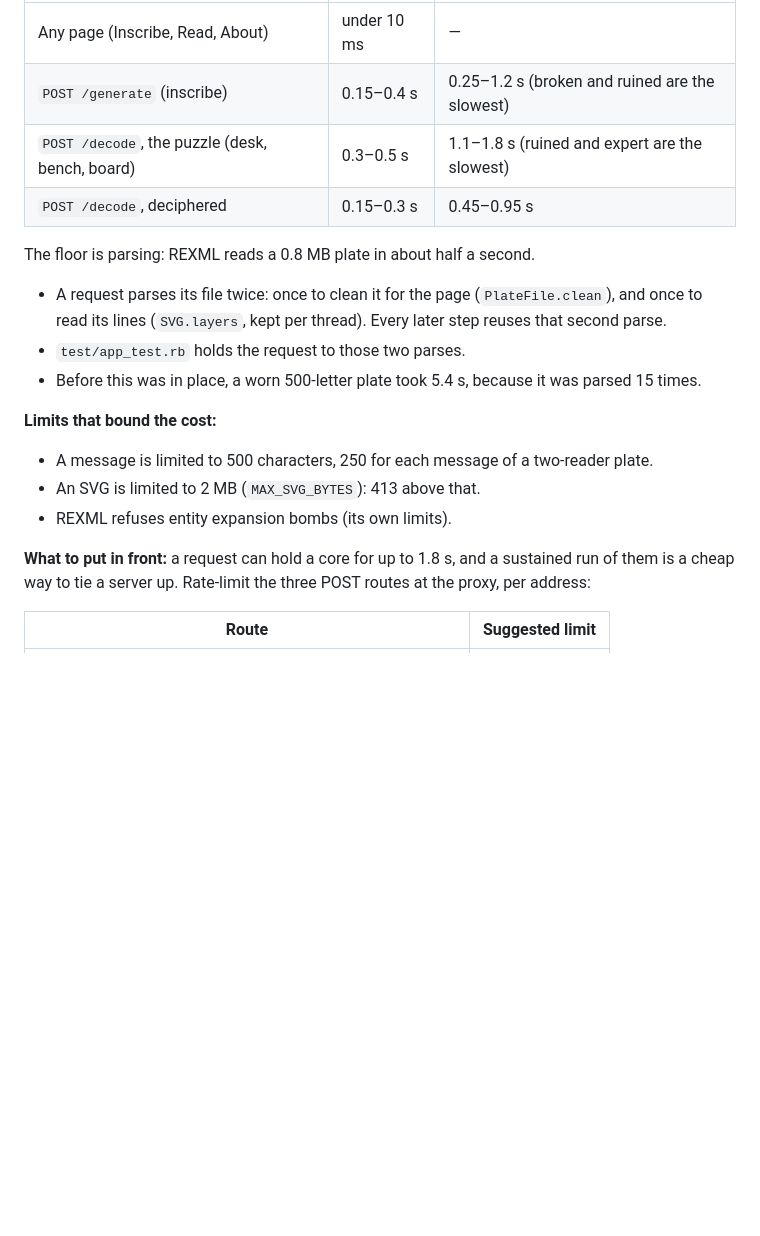
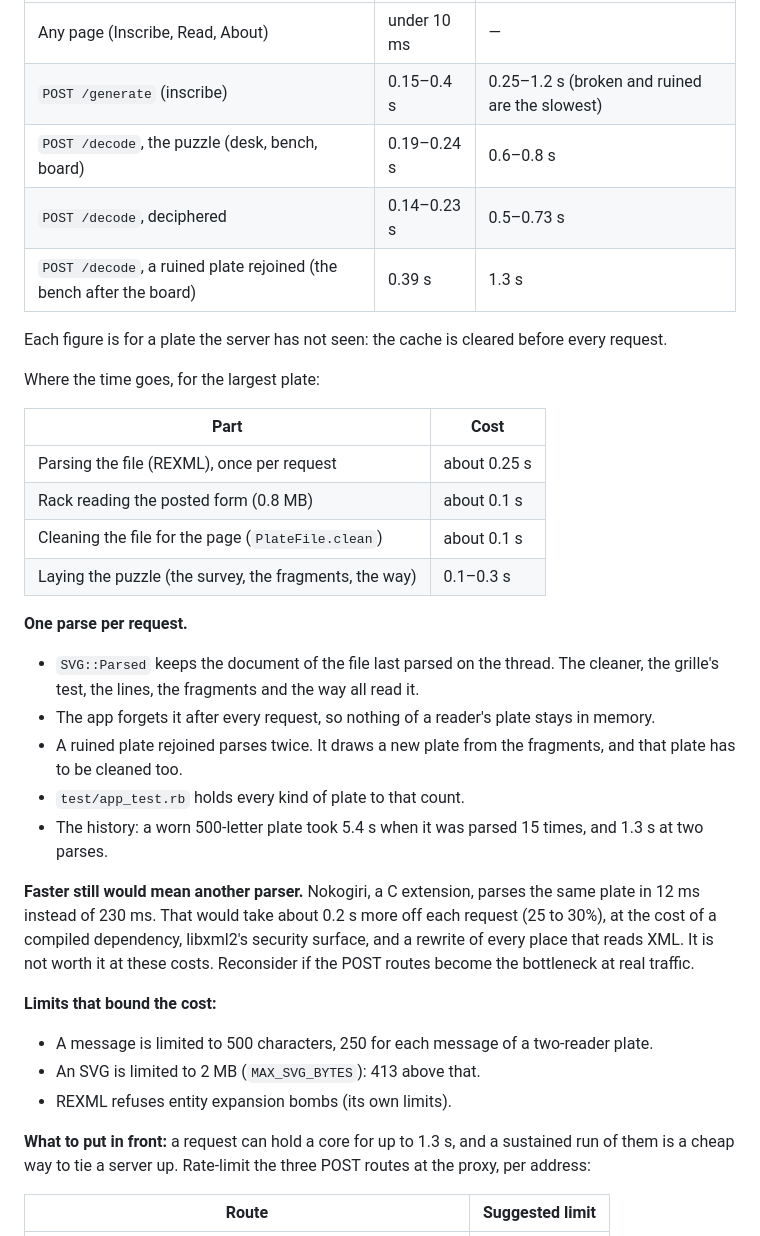
Before and after one commit to chussenot/cistergraphia, a Markdown page: docs/serving.md, the part around the change. Rendered like a GitHub page; blank space fills up the shorter version.

Commit message:
Serving: what a request costs, at one parse
The cost table re-measured cold (the cache cleared before each request),
where the largest plate's time goes, and why Nokogiri is not worth its
dependency at these costs.

Co-Authored-By: Claude Opus 5.5 <noreply@anthropic.com>
Claude-Session: https://claude.ai/code/session_01MHbzLy4KC92hgoHUmKepG4

```diff
--- a/docs/serving.md
+++ b/docs/serving.md
@@ -45,21 +45,43 @@ letters. The 500-letter plate is the form's limit, and its SVG is about 0.8 MB.
 |---|---|---|
 | Any page (Inscribe, Read, About) | under 10 ms | — |
 | `POST /generate` (inscribe) | 0.15–0.4 s | 0.25–1.2 s (broken and ruined are the slowest) |
-| `POST /decode`, the puzzle (desk, bench, board) | 0.3–0.5 s | 1.1–1.8 s (ruined and expert are the slowest) |
-| `POST /decode`, deciphered | 0.15–0.3 s | 0.45–0.95 s |
+| `POST /decode`, the puzzle (desk, bench, board) | 0.19–0.24 s | 0.6–0.8 s |
+| `POST /decode`, deciphered | 0.14–0.23 s | 0.5–0.73 s |
+| `POST /decode`, a ruined plate rejoined (the bench after the board) | 0.39 s | 1.3 s |
 
-The floor is parsing: REXML reads a 0.8 MB plate in about half a second.
-- A request parses its file twice: once to clean it for the page (`PlateFile.clean`), and once
-  to read its lines (`SVG.layers`, kept per thread). Every later step reuses that second parse.
-- `test/app_test.rb` holds the request to those two parses.
-- Before this was in place, a worn 500-letter plate took 5.4 s, because it was parsed 15 times.
+Each figure is for a plate the server has not seen: the cache is cleared before every request.
+
+Where the time goes, for the largest plate:
+
+| Part | Cost |
+|---|---|
+| Parsing the file (REXML), once per request | about 0.25 s |
+| Rack reading the posted form (0.8 MB) | about 0.1 s |
+| Cleaning the file for the page (`PlateFile.clean`) | about 0.1 s |
+| Laying the puzzle (the survey, the fragments, the way) | 0.1–0.3 s |
+
+**One parse per request.**
+- `SVG::Parsed` keeps the document of the file last parsed on the thread. The cleaner, the
+  grille's test, the lines, the fragments and the way all read it.
+- The app forgets it after every request, so nothing of a reader's plate stays in memory.
+- A ruined plate rejoined parses twice. It draws a new plate from the fragments, and that plate
+  has to be cleaned too.
+- `test/app_test.rb` holds every kind of plate to that count.
+- The history: a worn 500-letter plate took 5.4 s when it was parsed 15 times, and 1.3 s at two
+  parses.
+
+**Faster still would mean another parser.** Nokogiri, a C extension, parses the same plate in
+12 ms instead of 230 ms. That would take about 0.2 s more off each request (25 to 30%), at the
+cost of a compiled dependency, libxml2's security surface, and a rewrite of every place that
+reads XML. It is not worth it at these costs. Reconsider if the POST routes become the bottleneck
+at real traffic.
 
 **Limits that bound the cost:**
 - A message is limited to 500 characters, 250 for each message of a two-reader plate.
 - An SVG is limited to 2 MB (`MAX_SVG_BYTES`): 413 above that.
 - REXML refuses entity expansion bombs (its own limits).
 
-**What to put in front:** a request can hold a core for up to 1.8 s, and a sustained run of
+**What to put in front:** a request can hold a core for up to 1.3 s, and a sustained run of
 them is a cheap way to tie a server up. Rate-limit the three POST routes at the proxy, per
 address:
 
```
